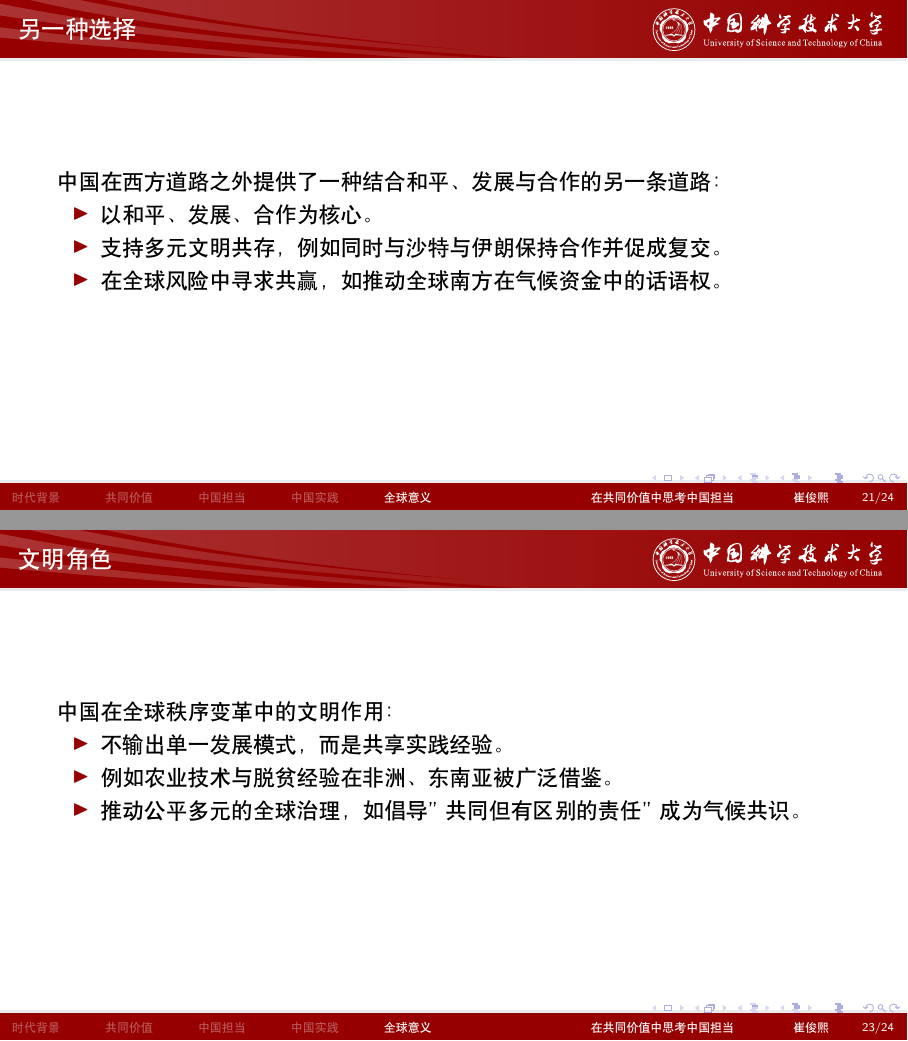
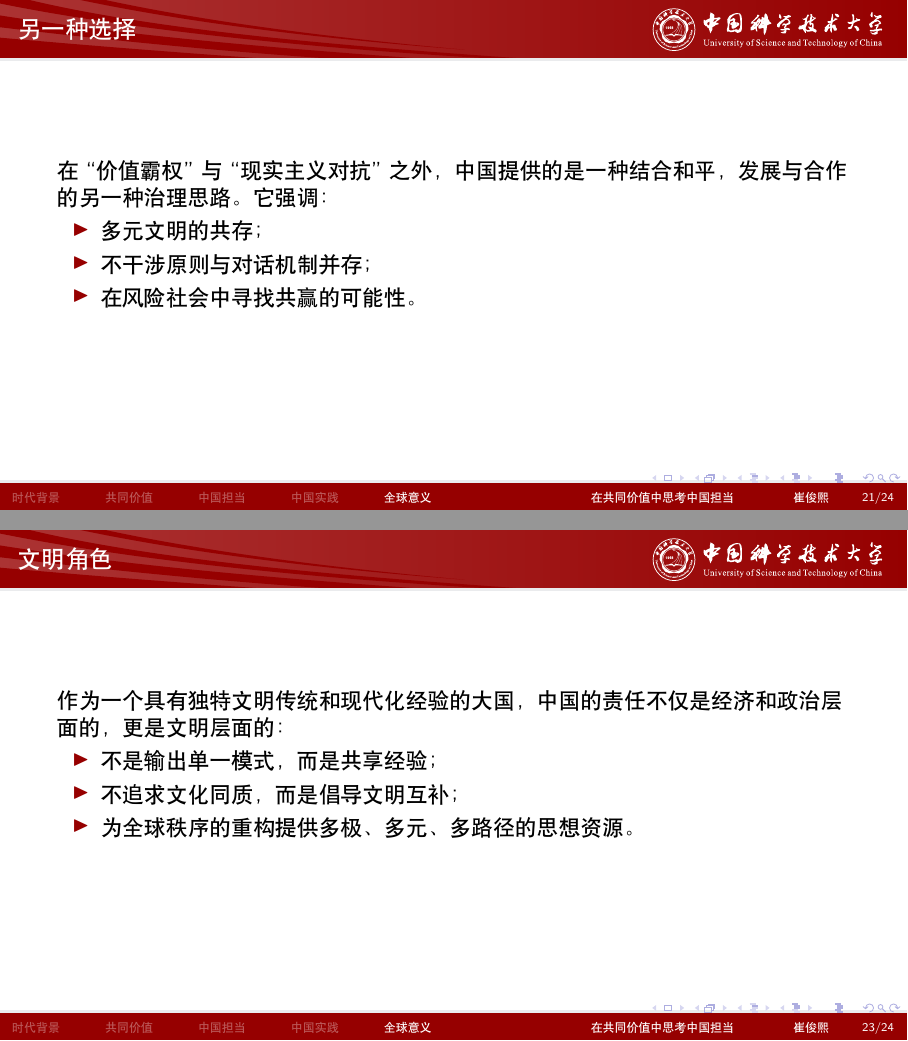
Before and after one commit to fuzhumc/teamwork-zhengzhi, LaTeX slides (presentation/main.tex): pages 21 and 23 of 24, joined at a grey line. Compiled offline with XeLaTeX; a missing font is replaced by an installed copy or a similar font.

Commit message:
Fix typos

```diff
--- a/presentation/main.tex
+++ b/presentation/main.tex
@@ -204,12 +205,11 @@
 \section{全球意义}
 
 \begin{frame}{另一种选择}
-中国在西方道路之外提供了一种结合和平、发展与合作的另一条道路：
-
+在``价值霸权''与``现实主义对抗''之外，中国提供的是一种结合和平，发展与合作的另一种治理思路。它强调：
 \begin{itemize}
-    \item 以和平、发展、合作为核心。
-    \item 支持多元文明共存，例如同时与沙特与伊朗保持合作并促成复交。
-    \item 在全球风险中寻求共赢，如推动全球南方在气候资金中的话语权。
+    \item 多元文明的共存；
+    \item 不干涉原则与对话机制并存；
+    \item 在风险社会中寻找共赢的可能性。
 \end{itemize}
 
 \end{frame}
@@ -227,12 +226,11 @@
 \end{frame}
 
 \begin{frame}{文明角色}
-中国在全球秩序变革中的文明作用：
-
+作为一个具有独特文明传统和现代化经验的大国，中国的责任不仅是经济和政治层面的，更是文明层面的：
 \begin{itemize}
-    \item 不输出单一发展模式，而是共享实践经验。
-    \item 例如农业技术与脱贫经验在非洲、东南亚被广泛借鉴。
-    \item 推动公平多元的全球治理，如倡导''共同但有区别的责任''成为气候共识。
+    \item 不是输出单一模式，而是共享经验；
+    \item 不追求文化同质，而是倡导文明互补；
+    \item 为全球秩序的重构提供多极、多元、多路径的思想资源。
 \end{itemize}
 
 \end{frame}
```
Also changed, not shown: presentation/main.tex (26 more changed lines).
